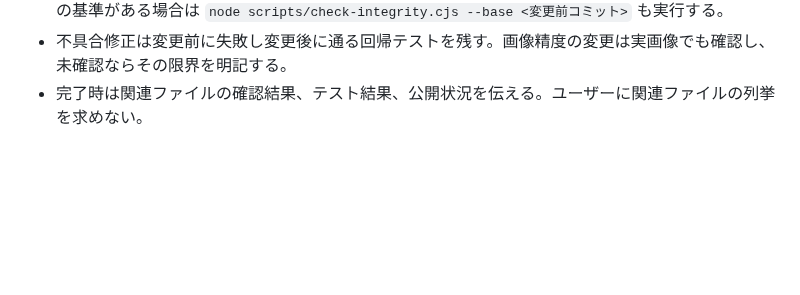
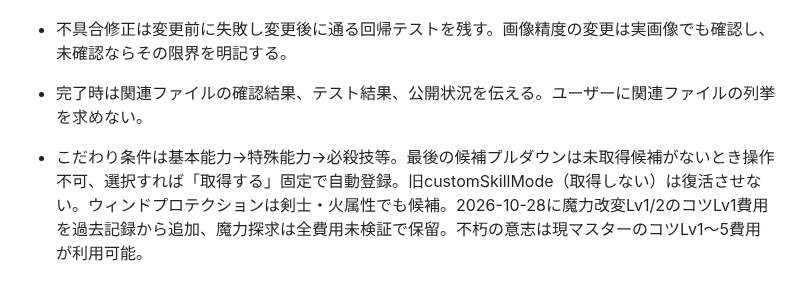
Before and after one commit to pawaado/pawaado-satei, a Markdown page: AGENTS.md, the part around the change. Rendered like a GitHub page; blank space fills up the shorter version.

Commit message:
Document required-only skill conditions and source-backed recovered magic skill details

```diff
--- a/AGENTS.md
+++ b/AGENTS.md
@@ -22,3 +22,5 @@
 - 公開前に `node scripts/check-integrity.cjs` と `node --test tests/*.test.cjs` を実行する。差分の基準がある場合は `node scripts/check-integrity.cjs --base <変更前コミット>` も実行する。
 - 不具合修正は変更前に失敗し変更後に通る回帰テストを残す。画像精度の変更は実画像でも確認し、未確認ならその限界を明記する。
 - 完了時は関連ファイルの確認結果、テスト結果、公開状況を伝える。ユーザーに関連ファイルの列挙を求めない。
+
+- こだわり条件は基本能力→特殊能力→必殺技等。最後の候補プルダウンは未取得候補がないとき操作不可、選択すれば「取得する」固定で自動登録。旧customSkillMode（取得しない）は復活させない。ウィンドプロテクションは剣士・火属性でも候補。2026-10-28に魔力改変Lv1/2のコツLv1費用を過去記録から追加、魔力探求は全費用未検証で保留。不朽の意志は現マスターのコツLv1～5費用が利用可能。
```
